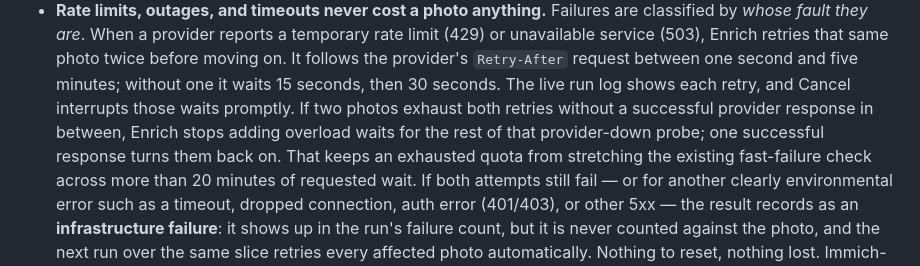
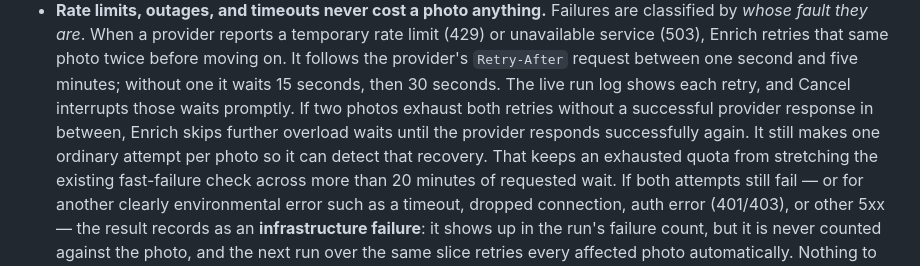
Before and after one commit to pictaria-ai/pictaria-server, a Markdown page: docs/ENRICH.md, the part around the change. GitHub-like rendering.

Commit message:
PIC-119: clarify overload recovery guidance
Signed-off-by: dr-pictaria <dr@pictaria.ai>

```diff
--- a/docs/ENRICH.md
+++ b/docs/ENRICH.md
@@ -380,9 +380,9 @@ your approved tags on every request.
   `Retry-After` request between one second and five minutes; without one it
   waits 15 seconds, then 30 seconds. The live run log shows each retry, and
   Cancel interrupts those waits promptly. If two photos exhaust both retries
-  without a successful provider response in between, Enrich stops adding
-  overload waits for the rest of that provider-down probe; one successful
-  response turns them back on.
+  without a successful provider response in between, Enrich skips further
+  overload waits until the provider responds successfully again. It still
+  makes one ordinary attempt per photo so it can detect that recovery.
   That keeps an exhausted quota from stretching the existing fast-failure
   check across more than 20 minutes of requested wait. If both attempts still
   fail — or for another clearly environmental error such as a timeout, dropped
```
